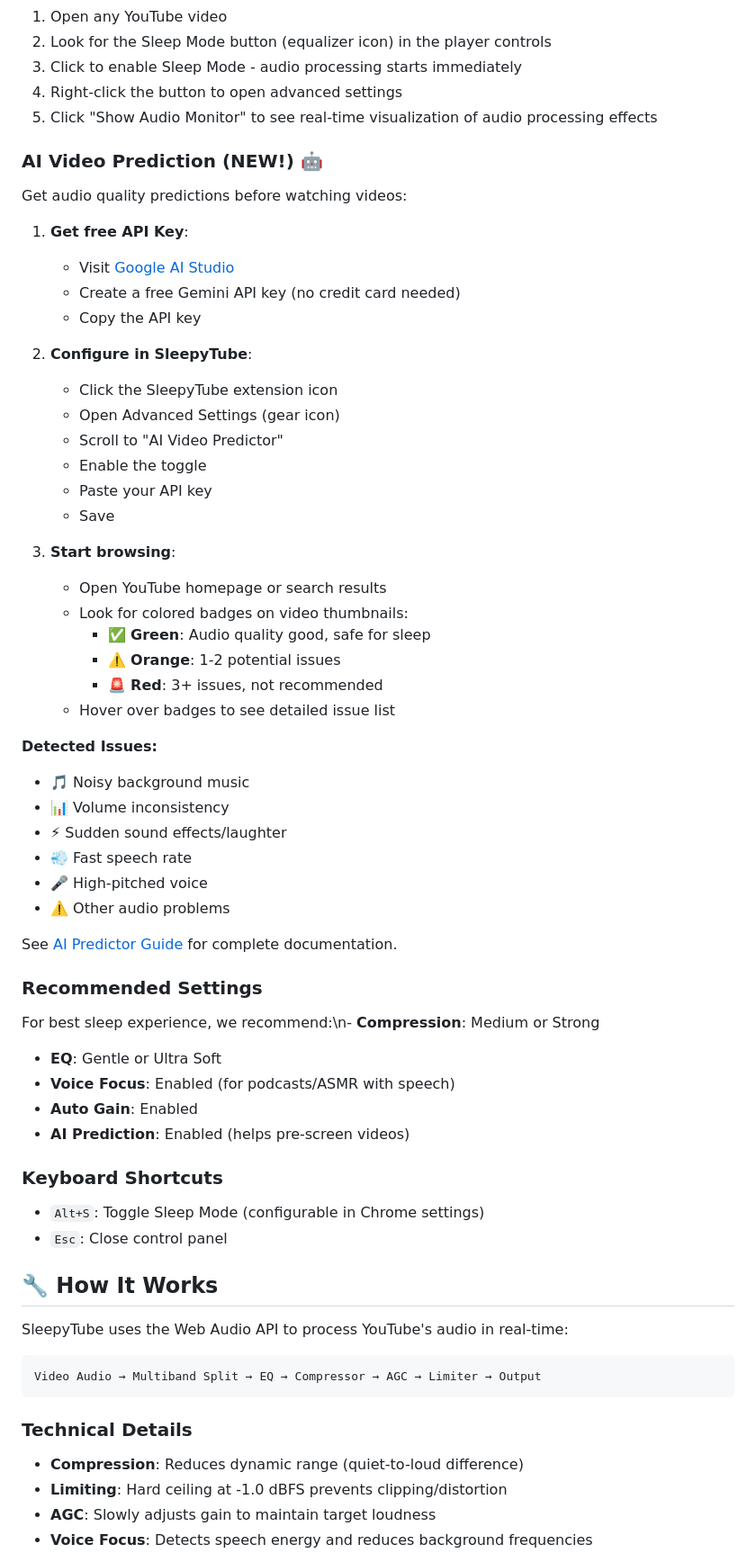
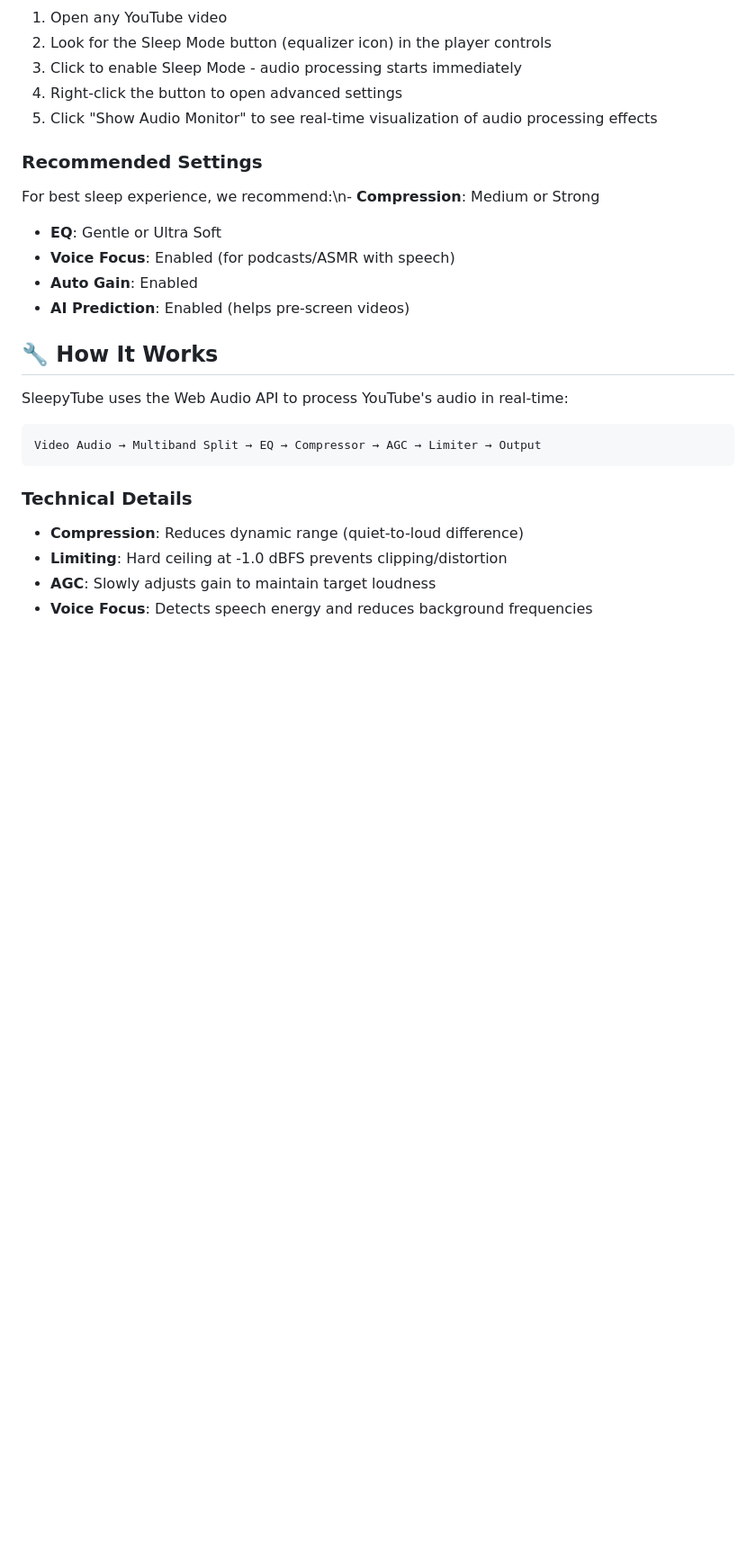
Before and after one commit to IRONICBo/SleepyTube, a Markdown page: README.md, the part around one of its changes. Shown at 90% size. Drawn GitHub-style; blank space fills up the shorter version.

Commit message:
chore: update readme release.
Signed-off-by: Asklv <boironic@gmail.com>

```diff
--- a/README.md
+++ b/README.md
@@ -95,50 +95,12 @@ SleepyTube is a Chrome extension that makes YouTube safe for sleeping by elimina
 4. Right-click the button to open advanced settings
 5. Click "Show Audio Monitor" to see real-time visualization of audio processing effects
 
-### AI Video Prediction (NEW!) 🤖
-Get audio quality predictions before watching videos:
-
-1. **Get free API Key**:
-   - Visit [Google AI Studio](https://makersuite.google.com/app/apikey)
-   - Create a free Gemini API key (no credit card needed)
-   - Copy the API key
-
-2. **Configure in SleepyTube**:
-   - Click the SleepyTube extension icon
-   - Open Advanced Settings (gear icon)
-   - Scroll to "AI Video Predictor"
-   - Enable the toggle
-   - Paste your API key
-   - Save
-
-3. **Start browsing**:
-   - Open YouTube homepage or search results
-   - Look for colored badges on video thumbnails:
-     - ✅ **Green**: Audio quality good, safe for sleep
-     - ⚠️ **Orange**: 1-2 potential issues
-     - 🚨 **Red**: 3+ issues, not recommended
-   - Hover over badges to see detailed issue list
-
-**Detected Issues:**
-- 🎵 Noisy background music
-- 📊 Volume inconsistency
-- ⚡ Sudden sound effects/laughter
-- 💨 Fast speech rate
-- 🎤 High-pitched voice
-- ⚠️ Other audio problems
-
-See [AI Predictor Guide](AI_VIDEO_PREDICTOR_GUIDE.md) for complete documentation.
-
 ### Recommended Settings
 For best sleep experience, we recommend:\n- **Compression**: Medium or Strong
 - **EQ**: Gentle or Ultra Soft
 - **Voice Focus**: Enabled (for podcasts/ASMR with speech)
 - **Auto Gain**: Enabled
 - **AI Prediction**: Enabled (helps pre-screen videos)
-
-### Keyboard Shortcuts
-- `Alt+S`: Toggle Sleep Mode (configurable in Chrome settings)
-- `Esc`: Close control panel
 
 ## 🔧 How It Works
 
```
Also changed, not shown: other parts of README.md (+0 -8 lines).
